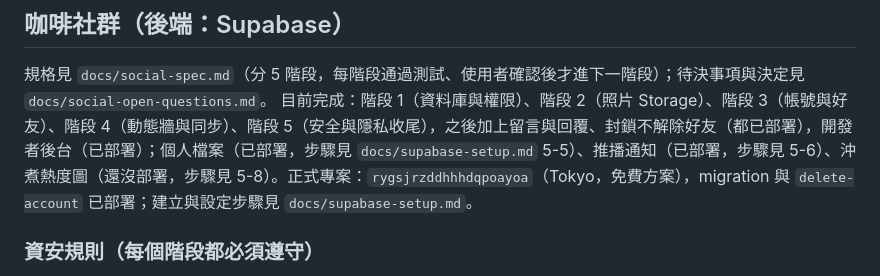
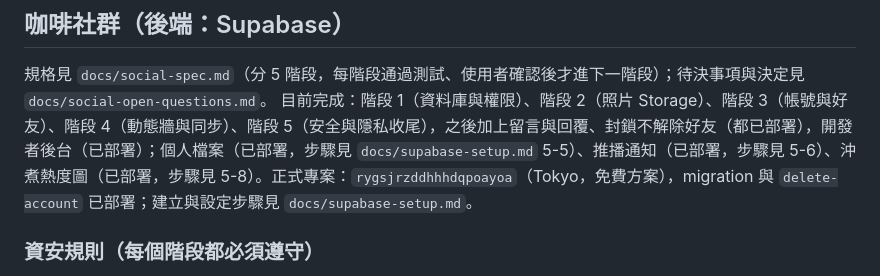
Before and after one commit to AndyWu1122/coffee-log, a Markdown page: CLAUDE.md, the part around the change. GitHub-like rendering.

Commit message:
沖煮熱度圖（1.14.0）部署到正式專案：更新部署狀態
Co-Authored-By: Claude Opus 5.5 <noreply@anthropic.com>

```diff
--- a/CLAUDE.md
+++ b/CLAUDE.md
@@ -189,7 +189,7 @@ views → models → db／cloud，每層只呼叫下一層。views 不可直接
 
 ## 咖啡社群（後端：Supabase）
 規格見 `docs/social-spec.md`（分 5 階段，每階段通過測試、使用者確認後才進下一階段）；待決事項與決定見 `docs/social-open-questions.md`。
-目前完成：階段 1（資料庫與權限）、階段 2（照片 Storage）、階段 3（帳號與好友）、階段 4（動態牆與同步）、階段 5（安全與隱私收尾），之後加上留言與回覆、封鎖不解除好友（都已部署），開發者後台（已部署）；個人檔案（已部署，步驟見 `docs/supabase-setup.md` 5-5）、推播通知（已部署，步驟見 5-6）、沖煮熱度圖（還沒部署，步驟見 5-8）。正式專案：`rygsjrzddhhhdqpoayoa`（Tokyo，免費方案），migration 與 `delete-account` 已部署；建立與設定步驟見 `docs/supabase-setup.md`。
+目前完成：階段 1（資料庫與權限）、階段 2（照片 Storage）、階段 3（帳號與好友）、階段 4（動態牆與同步）、階段 5（安全與隱私收尾），之後加上留言與回覆、封鎖不解除好友（都已部署），開發者後台（已部署）；個人檔案（已部署，步驟見 `docs/supabase-setup.md` 5-5）、推播通知（已部署，步驟見 5-6）、沖煮熱度圖（已部署，步驟見 5-8）。正式專案：`rygsjrzddhhhdqpoayoa`（Tokyo，免費方案），migration 與 `delete-account` 已部署；建立與設定步驟見 `docs/supabase-setup.md`。
 
 ### 資安規則（每個階段都必須遵守）
 - 每張表和 Storage bucket 都必須開 RLS，預設拒絕
```
